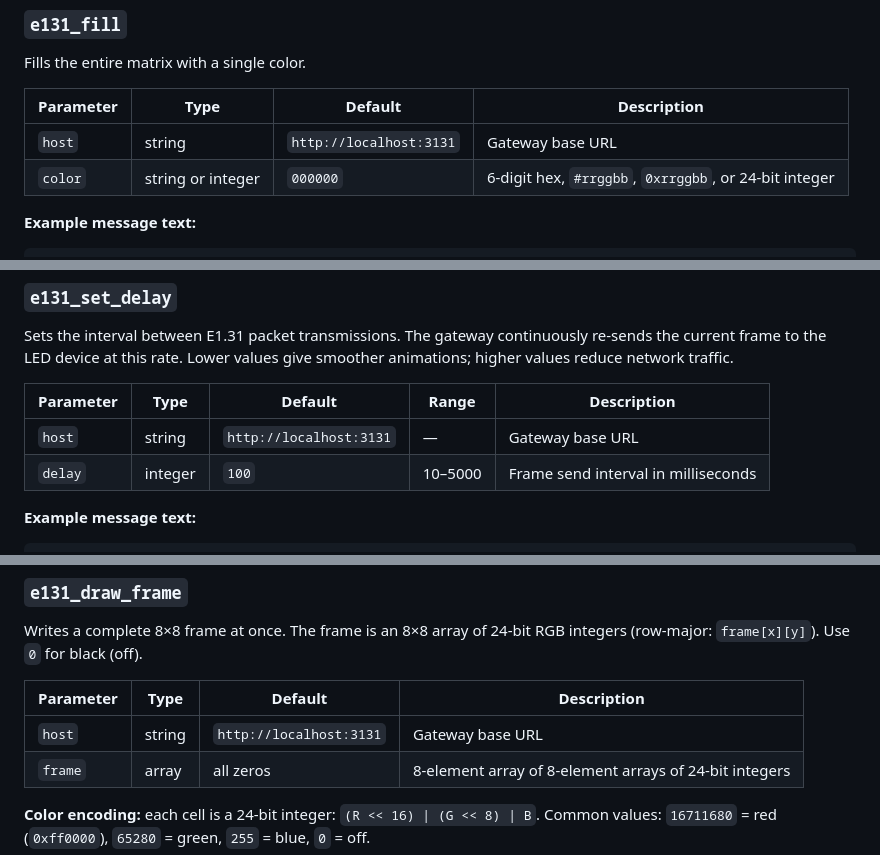
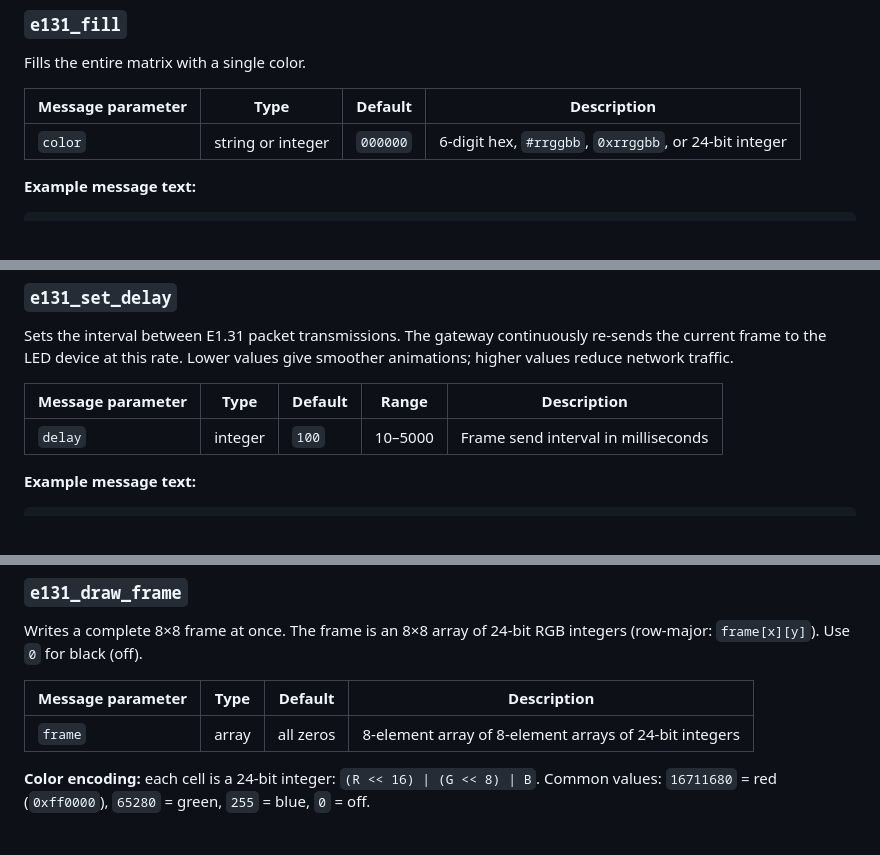
Before and after one commit to cshotton/chuck.e131, a Markdown page: README.md, 3 parts joined by grey strips. GitHub-like rendering.

```diff
--- a/README.md
+++ b/README.md
@@ -62,9 +73,8 @@ Sets a single pixel to a color.
 
 Fills the entire matrix with a single color.
 
-| Parameter | Type | Default | Description |
-|-----------|------|---------|-------------|
-| `host` | string | `http://localhost:3131` | Gateway base URL |
+| Message parameter | Type | Default | Description |
+|-------------------|------|---------|-------------|
 | `color` | string or integer | `000000` | 6-digit hex, `#rrggbb`, `0xrrggbb`, or 24-bit integer |
 
 **Example message text:**
@@ -82,9 +92,8 @@ Sets the interval between E1.31 packet transmissions. The gateway continuously r
 current frame to the LED device at this rate. Lower values give smoother animations; higher
 values reduce network traffic.
 
-| Parameter | Type | Default | Range | Description |
-|-----------|------|---------|-------|-------------|
-| `host` | string | `http://localhost:3131` | — | Gateway base URL |
+| Message parameter | Type | Default | Range | Description |
+|-------------------|------|---------|-------|-------------|
 | `delay` | integer | `100` | 10–5000 | Frame send interval in milliseconds |
 
 **Example message text:**
@@ -101,9 +110,8 @@ values reduce network traffic.
 Writes a complete 8×8 frame at once. The frame is an 8×8 array of 24-bit RGB integers
 (row-major: `frame[x][y]`). Use `0` for black (off).
 
-| Parameter | Type | Default | Description |
-|-----------|------|---------|-------------|
-| `host` | string | `http://localhost:3131` | Gateway base URL |
+| Message parameter | Type | Default | Description |
+|-------------------|------|---------|-------------|
 | `frame` | array | all zeros | 8-element array of 8-element arrays of 24-bit integers |
 
 **Color encoding:** each cell is a 24-bit integer: `(R << 16) | (G << 8) | B`.
```
Also changed, not shown: other parts of README.md (+34 -25 lines).
